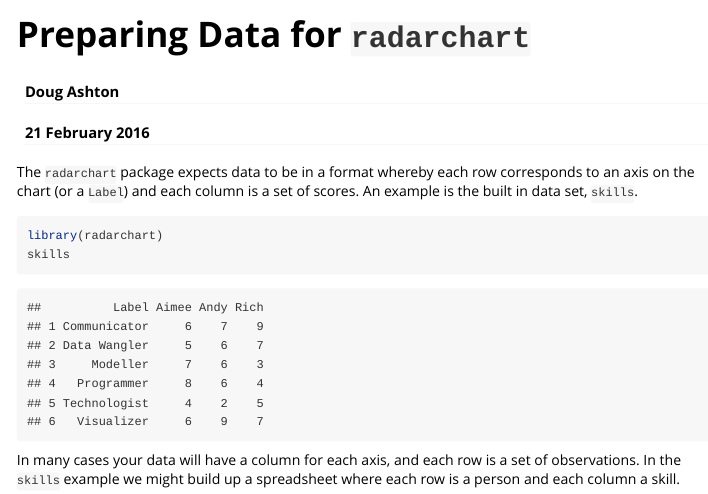
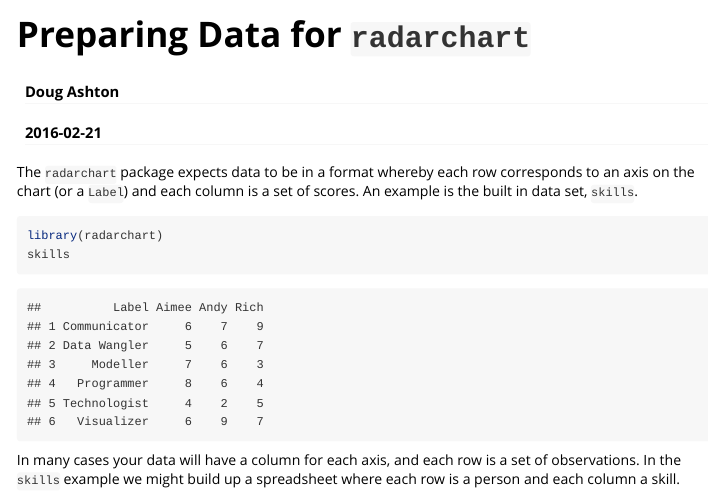
Before and after one commit to MangoTheCat/radarchart, an R Markdown document (vignettes/preparingData.Rmd): the page in a window 1100 px wide, from its top. Rendered offline with R 4.5, knitr and Pandoc, with nearby package versions.

Commit message:
Vignette header

```diff
--- a/vignettes/preparingData.Rmd
+++ b/vignettes/preparingData.Rmd
@@ -1,8 +1,12 @@
 ---
 title: "Preparing Data for `radarchart`"
 author: "Doug Ashton"
-date: "21 February 2016"
-output: html_document
+date: "`r Sys.Date()`"
+output: rmarkdown::html_vignette
+vignette: >
+  %\VignetteIndexEntry{Preparing Data}
+  %\VignetteEngine{knitr::rmarkdown}
+  %\VignetteEncoding{UTF-8}
 ---
 
 The `radarchart` package expects data to be in a format whereby each row corresponds to an axis on the chart (or a `Label`) and each column is a set of scores. An example is the built in data set, `skills`.
```
